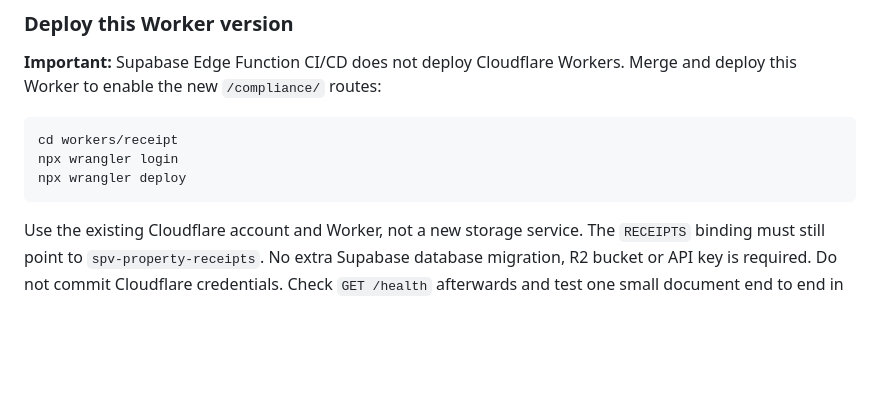
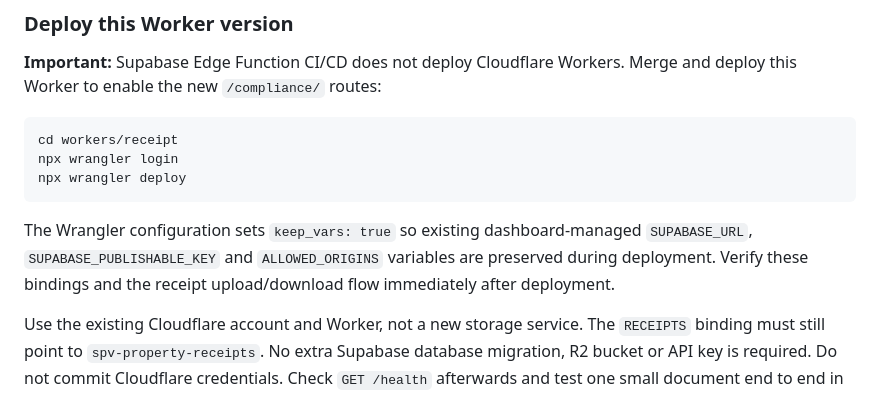
Before and after one commit to KeyurGohilUK/spv-property-calculator, a Markdown page: workers/receipt/README.md, the part around the change. GitHub-like rendering; blank space fills up the shorter version.

Commit message:
docs: explain Worker variable preservation and post-deploy receipt smoke test

````diff
--- a/workers/receipt/README.md
+++ b/workers/receipt/README.md
@@ -49,6 +49,8 @@ npx wrangler login
 npx wrangler deploy
 ```
 
+The Wrangler configuration sets `keep_vars: true` so existing dashboard-managed `SUPABASE_URL`, `SUPABASE_PUBLISHABLE_KEY` and `ALLOWED_ORIGINS` variables are preserved during deployment. Verify these bindings and the receipt upload/download flow immediately after deployment.
+
 Use the existing Cloudflare account and Worker, not a new storage service. The `RECEIPTS` binding must still point to `spv-property-receipts`. No extra Supabase database migration, R2 bucket or API key is required. Do not commit Cloudflare credentials. Check `GET /health` afterwards and test one small document end to end in the app. Without this Worker deployment the new evidence controls will return 404.
 
 ### Estimated incremental storage cost
````
